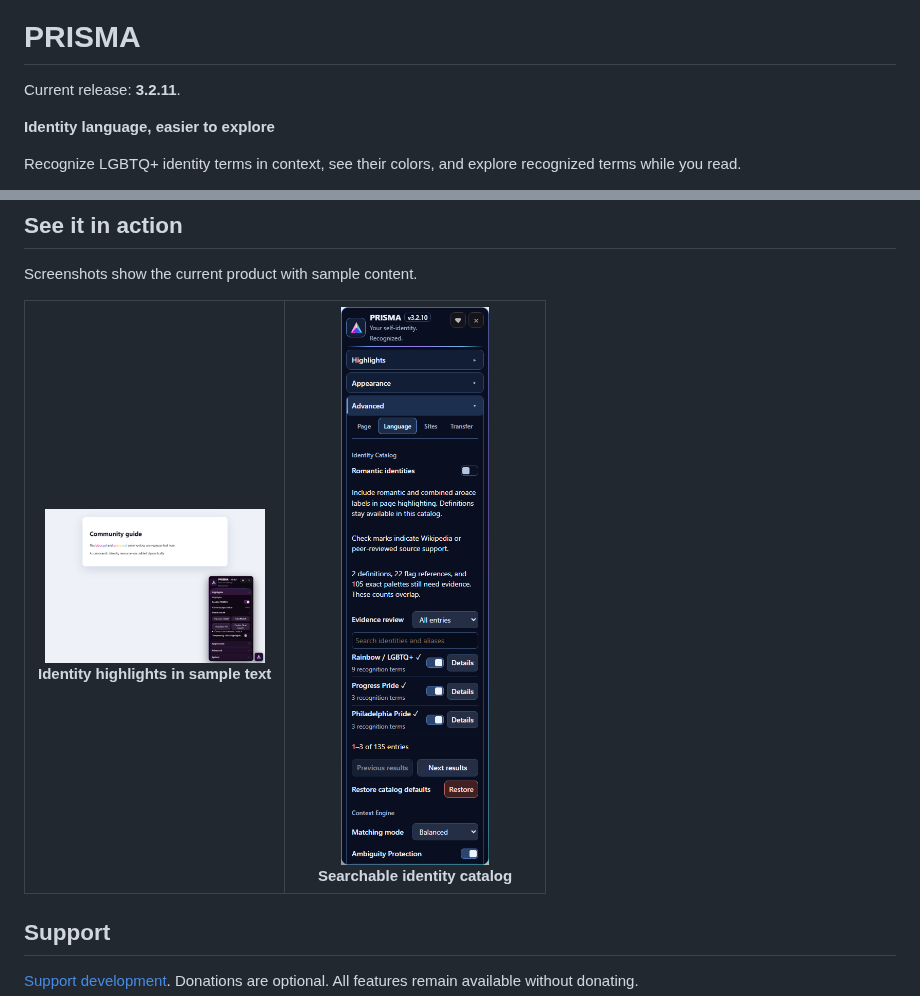
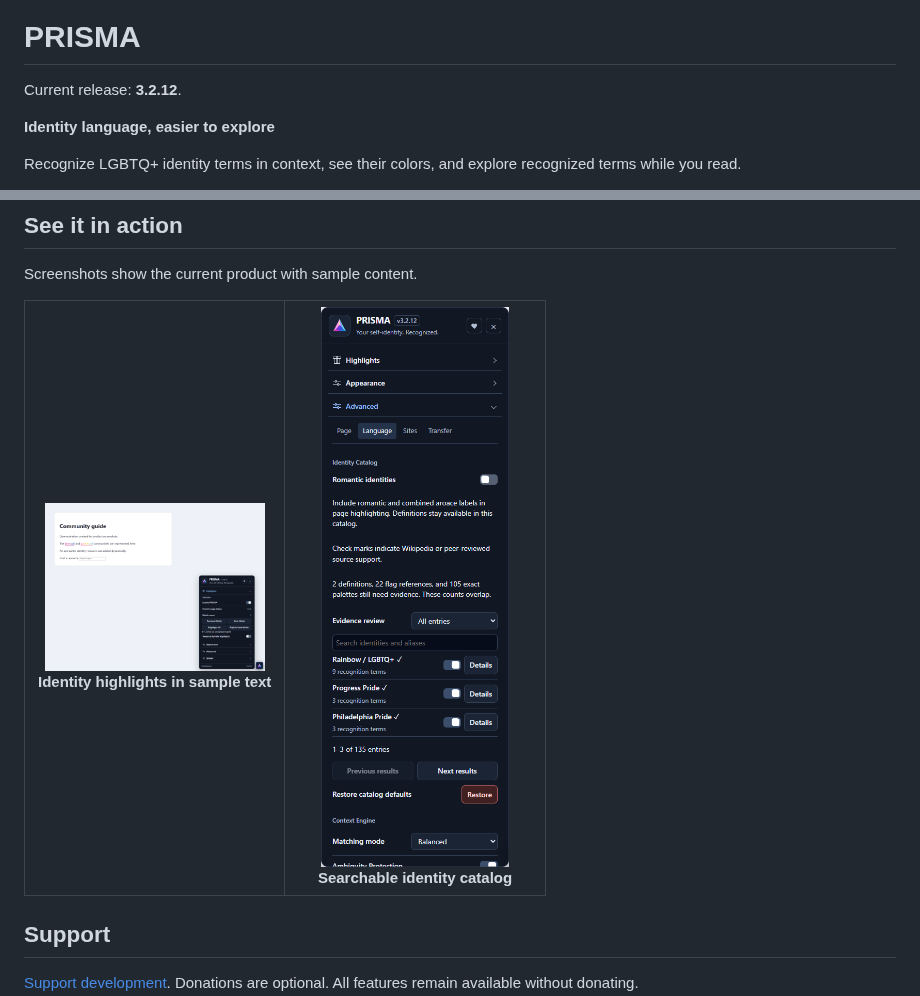
Before and after one commit to ExtraPotions/PRISMA, a Markdown page: README.md, 2 parts joined by grey strips. Drawn GitHub-style; pictures changed too: docs/screenshots/highlights-demo.png, docs/screenshots/language.png.

Commit message:
Release PRISMA 3.2.12: match the approved Lean menus

```diff
--- a/README.md
+++ b/README.md
@@ -2,7 +2,7 @@
 
 # PRISMA
 
-Current release: **3.2.11**.
+Current release: **3.2.12**.
 
 **Identity language, easier to explore**
 
```
Also changed, not shown: CHANGELOG.md (+5 -0 lines), 9 other files.
